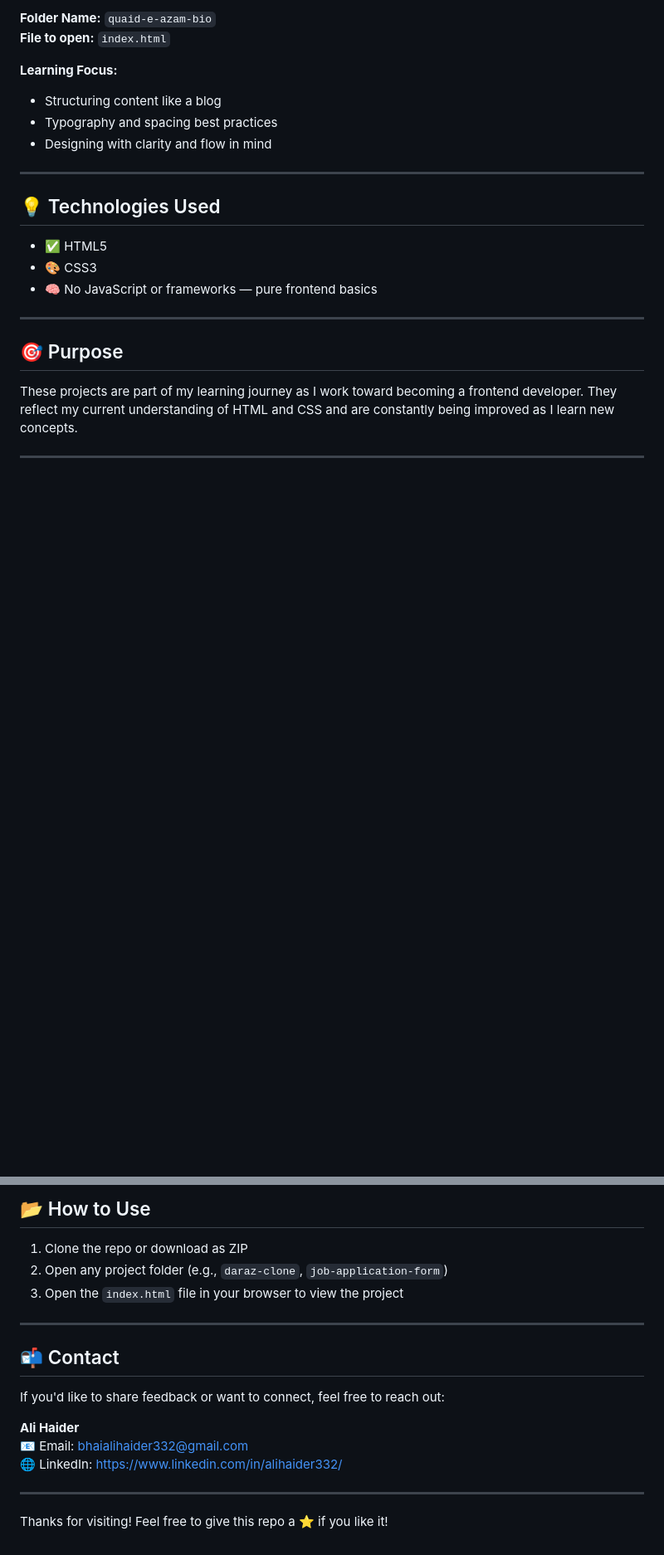
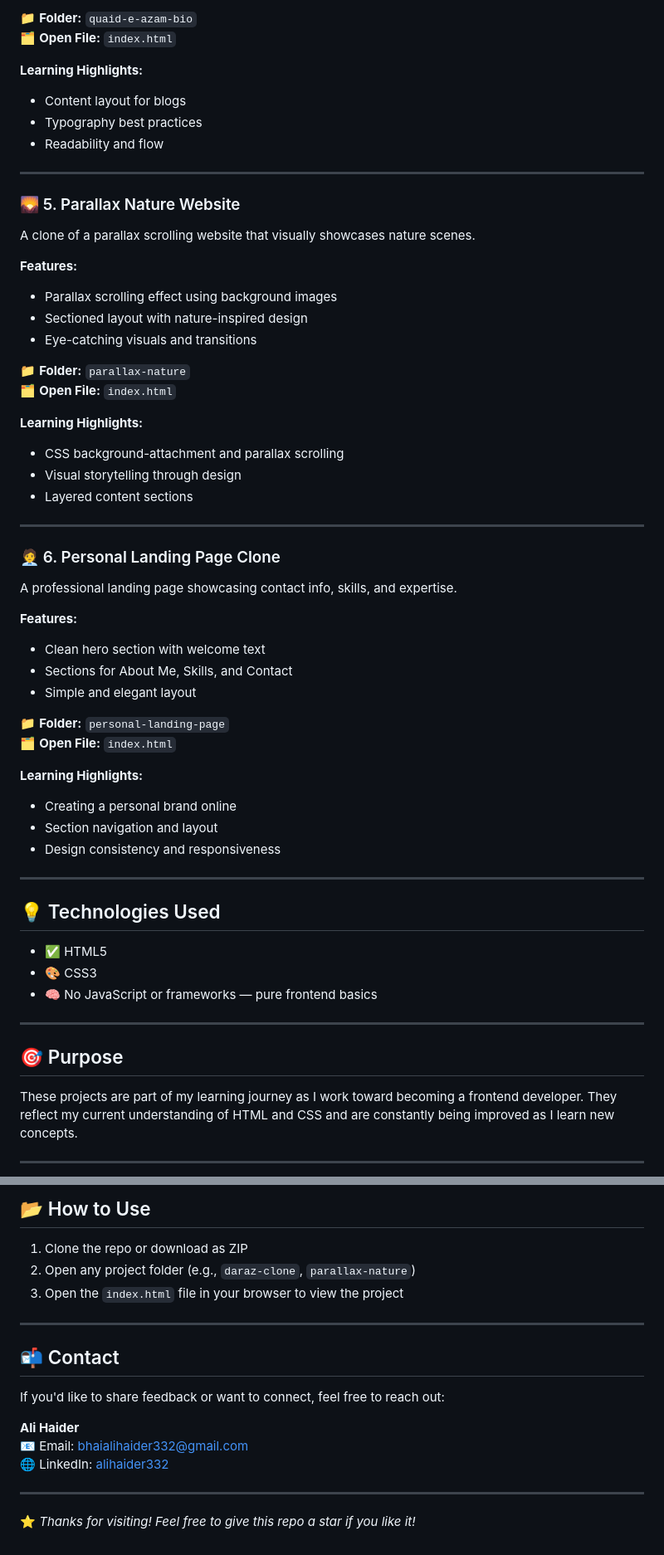
Before and after one commit to AliHaider332/Development-journey, a Markdown page: README.md, 2 parts joined by grey strips. Shown: that part at 83% size. Drawn GitHub-style; blank space fills up the shorter version.

```diff
--- a/README.md
+++ b/README.md
@@ -90,11 +89,49 @@ A blog-style web page dedicated to the life and achievements of Quaid-e-Azam Muh
 
-**Folder Name:** `quaid-e-azam-bio`
-**File to open:** `index.html`
+📁 **Folder:** `quaid-e-azam-bio`
+🗂️ **Open File:** `index.html`
 
-**Learning Focus:**
-- Structuring content like a blog
-- Typography and spacing best practices
-- Designing with clarity and flow in mind
+**Learning Highlights:**
+- Content layout for blogs
+- Typography best practices
+- Readability and flow
+
+---
+
+### 🌄 5. Parallax Nature Website
+
+A clone of a parallax scrolling website that visually showcases nature scenes.
+
+**Features:**
+- Parallax scrolling effect using background images
+- Sectioned layout with nature-inspired design
+- Eye-catching visuals and transitions
+
+📁 **Folder:** `parallax-nature`
+🗂️ **Open File:** `index.html`
+
+**Learning Highlights:**
+- CSS background-attachment and parallax scrolling
+- Visual storytelling through design
+- Layered content sections
+
+---
+
+### 🧑‍💼 6. Personal Landing Page Clone
+
+A professional landing page showcasing contact info, skills, and expertise.
+
+**Features:**
+- Clean hero section with welcome text
+- Sections for About Me, Skills, and Contact
+- Simple and elegant layout
+
+📁 **Folder:** `personal-landing-page`
+🗂️ **Open File:** `index.html`
+
+**Learning Highlights:**
+- Creating a personal brand online
+- Section navigation and layout
+- Design consistency and responsiveness
 
 ---
 
@@ -115,7 +152,7 @@ These projects are part of my learning journey as I work toward becoming a front
 ## 📂 How to Use
 
 1. Clone the repo or download as ZIP
-2. Open any project folder (e.g., `daraz-clone`, `job-application-form`)
+2. Open any project folder (e.g., `daraz-clone`, `parallax-nature`)
 3. Open the `index.html` file in your browser to view the project
 
 ---
@@ -126,8 +163,8 @@ If you'd like to share feedback or want to connect, feel free to reach out:
 
 **Ali Haider**
 📧 Email: bhaialihaider332@gmail.com
-🌐 LinkedIn: https://www.linkedin.com/in/alihaider332/
+🌐 LinkedIn: [alihaider332](https://www.linkedin.com/in/alihaider332/)
 
 ---
 
-Thanks for visiting! Feel free to give this repo a ⭐ if you like it!
+⭐ *Thanks for visiting! Feel free to give this repo a star if you like it!*
```
Also changed, not shown: other parts of README.md (+40 -41 lines).
